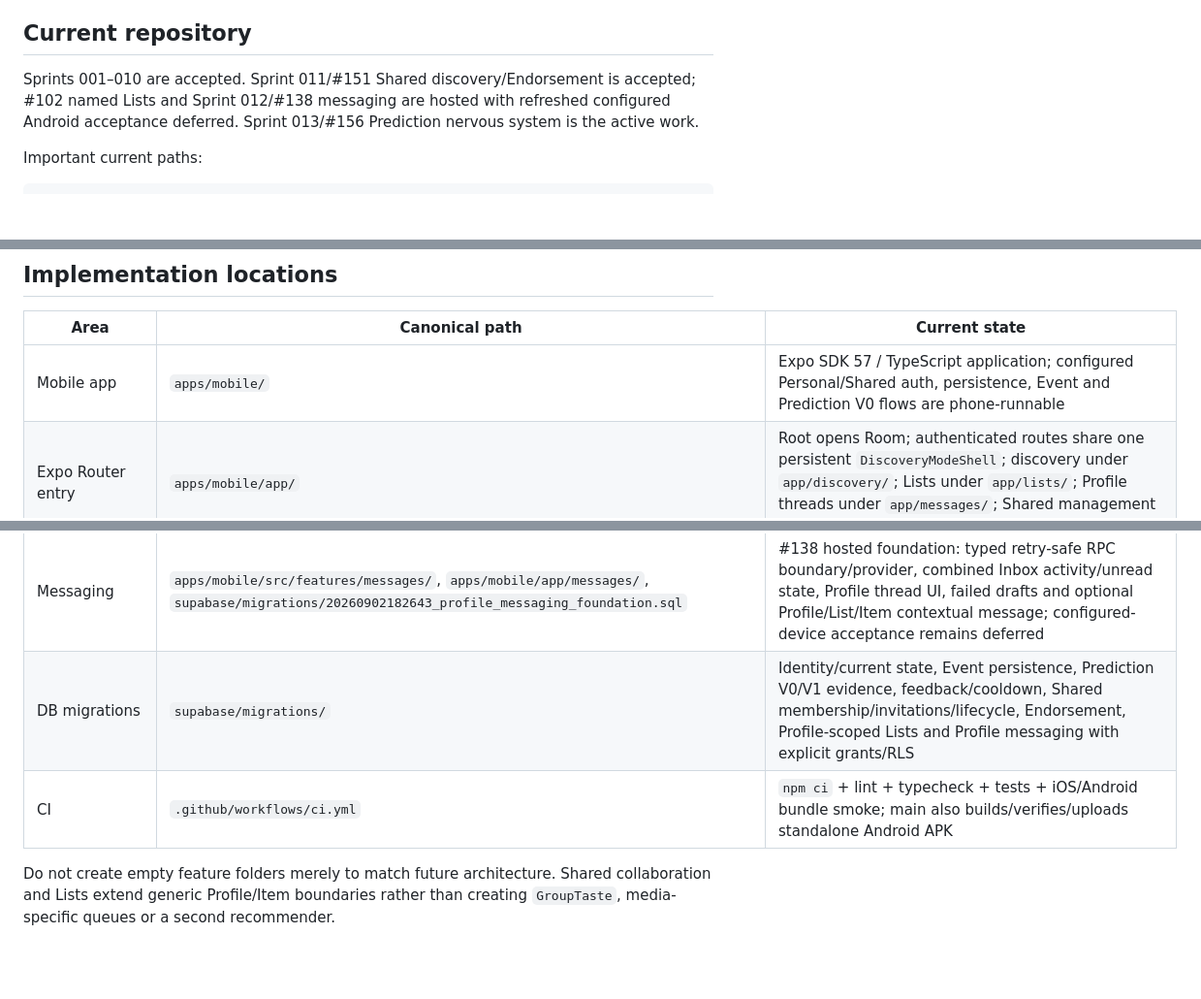
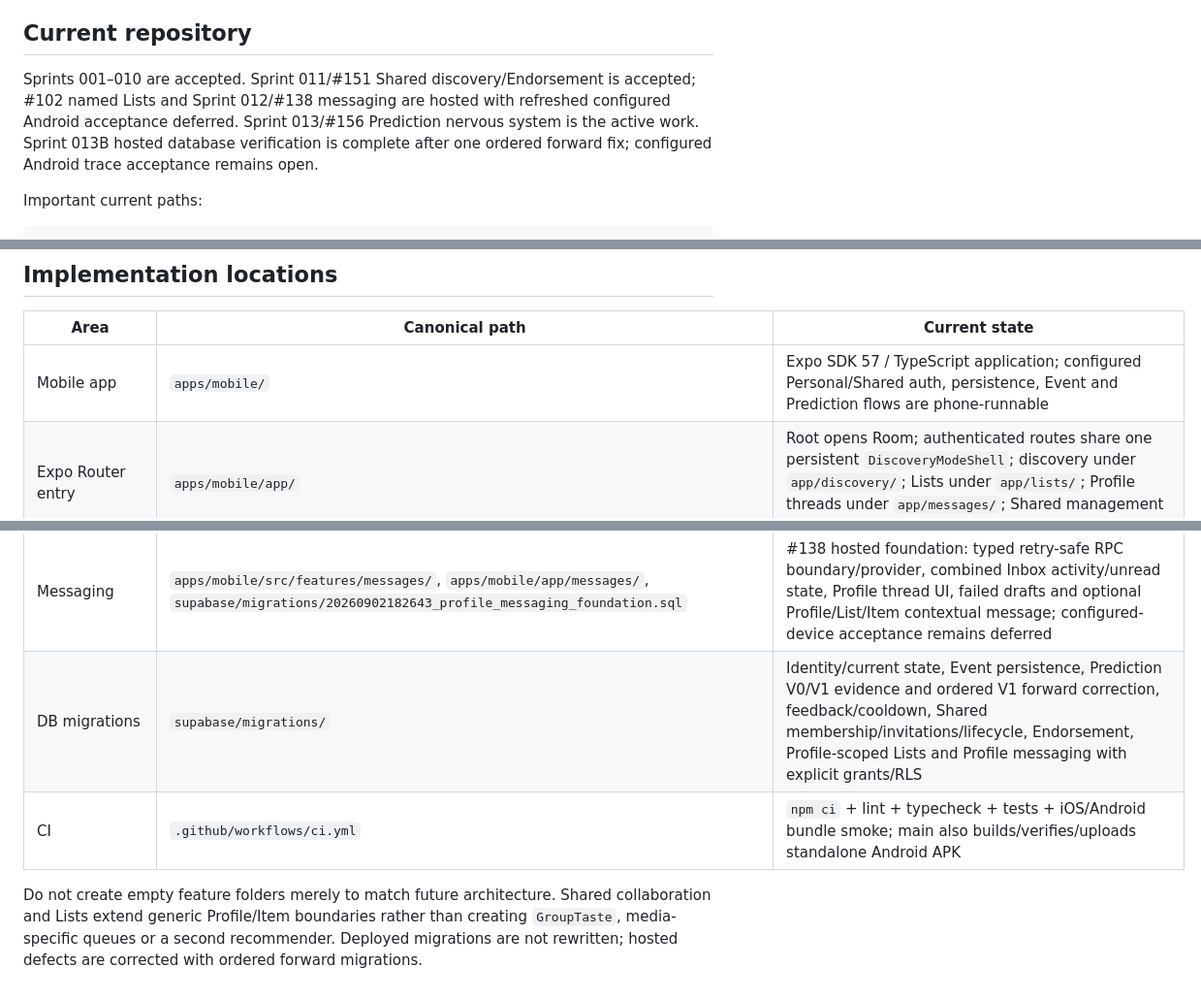
Before and after one commit to Kajooja/Kajo, a Markdown page: docs/architecture/CODEMAP.md, 3 parts joined by grey strips. Shown at 97% size. Drawn GitHub-style; blank space fills up the shorter version.

Commit message:
Map hosted Prediction V1 forward fix

```diff
--- a/docs/architecture/CODEMAP.md
+++ b/docs/architecture/CODEMAP.md
@@ -6,7 +6,7 @@ Update it when meaningful implementation areas are created, moved or renamed. Do
 
 ## Current repository
 
-Sprints 001–010 are accepted. Sprint 011/#151 Shared discovery/Endorsement is accepted; #102 named Lists and Sprint 012/#138 messaging are hosted with refreshed configured Android acceptance deferred. Sprint 013/#156 Prediction nervous system is the active work.
+Sprints 001–010 are accepted. Sprint 011/#151 Shared discovery/Endorsement is accepted; #102 named Lists and Sprint 012/#138 messaging are hosted with refreshed configured Android acceptance deferred. Sprint 013/#156 Prediction nervous system is the active work. Sprint 013B hosted database verification is complete after one ordered forward fix; configured Android trace acceptance remains open.
 
 Important current paths:
 
@@ -26,7 +26,7 @@ supabase/functions/password-auth/
 
 | Area | Canonical path | Current state |
 |---|---|---|
-| Mobile app | `apps/mobile/` | Expo SDK 57 / TypeScript application; configured Personal/Shared auth, persistence, Event and Prediction V0 flows are phone-runnable |
+| Mobile app | `apps/mobile/` | Expo SDK 57 / TypeScript application; configured Personal/Shared auth, persistence, Event and Prediction flows are phone-runnable |
 | Expo Router entry | `apps/mobile/app/` | Root opens Room; authenticated routes share one persistent `DiscoveryModeShell`; discovery under `app/discovery/`; Lists under `app/lists/`; Profile threads under `app/messages/`; Shared management under `app/profiles/shared.tsx` |
 | Global app shell | `apps/mobile/src/features/discovery/DiscoveryModeShell.tsx` | Top Kajo Home mark + global curtain; bottom menu/active-Profile/Inbox dock; one persistent Room backdrop with secondary-route blur/dim treatment; translucent atmospheric chrome; side drawer owns Profile/Lists/Groups, fixed List/history shortcuts, three most-used custom Lists and final sign-out placement |
 | Core domain contracts | `apps/mobile/src/domain/` | Generic Profile/Item/Event/Context/Prediction/DiscoveryMode contracts, including optional Prediction-correlated session context; no media-specific user/predictor architecture |
@@ -53,7 +53,7 @@ supabase/functions/password-auth/
 | Shared Endorsement | `supabase/migrations/20260901122000_shared_endorsement_state.sql`, `20260901124000_shared_endorsement_item_index.sql`, `20260901150500_shared_discovery_overlay.sql`, `20260901182156_shared_member_history_delivery.sql` | #151 foundation + prediction-core-independent delivery: membership-scoped actor/Profile/Item state, idempotent RPCs, consensus -> Shared Saved, pending provenance and mobile queue integration. Member Personal history is a lower attributed delivery tier; Shared current state remains suppressing. Common-fit stays gated by #156 |
 | Shared Saved integrity | `supabase/migrations/20260902074500_shared_saved_consensus_integrity.sql` | Durable reached-consensus record and RLS guard prevent direct Shared interaction writes from forging, clearing or deleting unanimity-owned Saved state |
 | Messaging | `apps/mobile/src/features/messages/`, `apps/mobile/app/messages/`, `supabase/migrations/20260902182643_profile_messaging_foundation.sql` | #138 hosted foundation: typed retry-safe RPC boundary/provider, combined Inbox activity/unread state, Profile thread UI, failed drafts and optional Profile/List/Item contextual message; configured-device acceptance remains deferred |
-| DB migrations | `supabase/migrations/` | Identity/current state, Event persistence, Prediction V0/V1 evidence, feedback/cooldown, Shared membership/invitations/lifecycle, Endorsement, Profile-scoped Lists and Profile messaging with explicit grants/RLS |
+| DB migrations | `supabase/migrations/` | Identity/current state, Event persistence, Prediction V0/V1 evidence and ordered V1 forward correction, feedback/cooldown, Shared membership/invitations/lifecycle, Endorsement, Profile-scoped Lists and Profile messaging with explicit grants/RLS |
 | CI | `.github/workflows/ci.yml` | `npm ci` + lint + typecheck + tests + iOS/Android bundle smoke; main also builds/verifies/uploads standalone Android APK |
 
-Do not create empty feature folders merely to match future architecture. Shared collaboration and Lists extend generic Profile/Item boundaries rather than creating `GroupTaste`, media-specific queues or a second recommender.
+Do not create empty feature folders merely to match future architecture. Shared collaboration and Lists extend generic Profile/Item boundaries rather than creating `GroupTaste`, media-specific queues or a second recommender. Deployed migrations are not rewritten; hosted defects are corrected with ordered forward migrations.
```
Also changed, not shown: other parts of docs/architecture/CODEMAP.md (+1 -1 lines).
